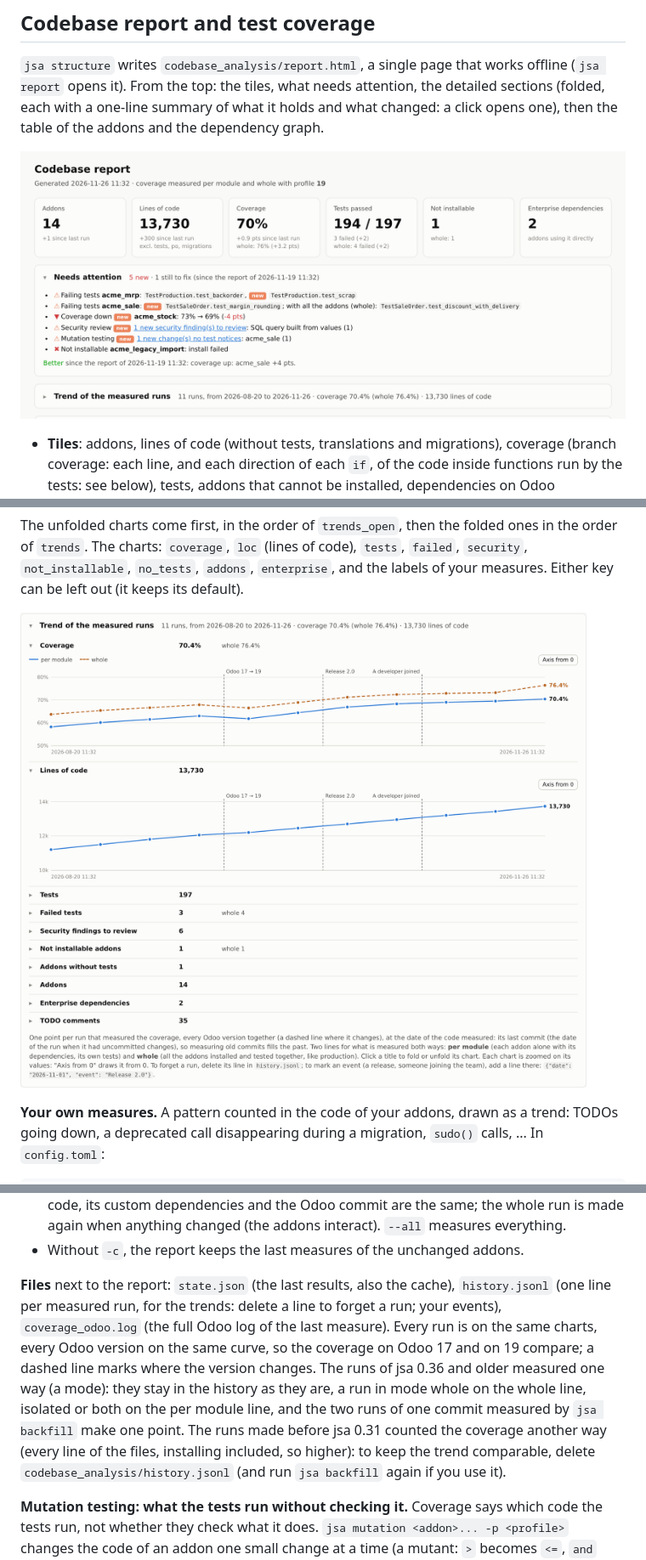
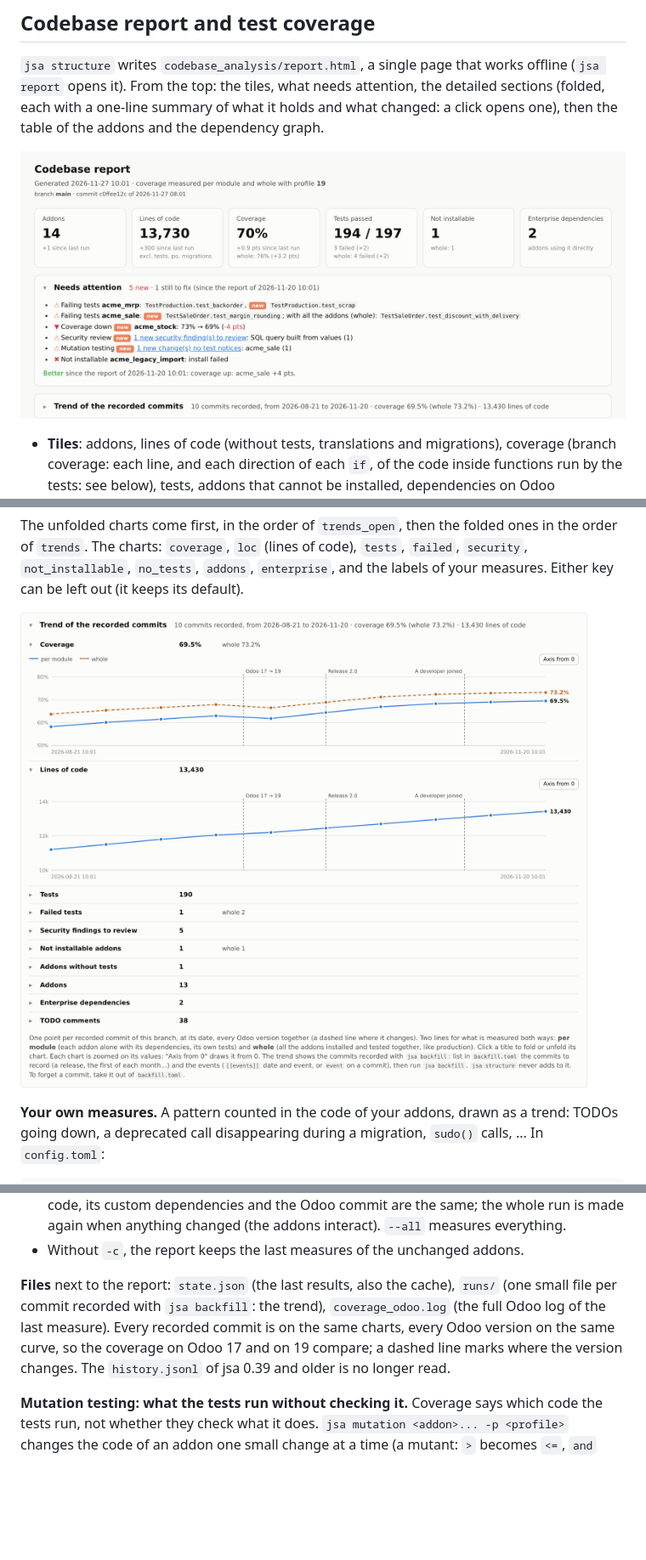
Before and after one commit to Minijump/jsa_dev_toolbox, a Markdown page: docs/guide.md, 3 parts joined by grey strips. Shown at 85% size. Drawn GitHub-style; pictures changed too: docs/images/report_overview.png, docs/images/report_trend.png; blank space fills up the shorter version.

```diff
--- a/docs/guide.md
+++ b/docs/guide.md
@@ -329,15 +331,10 @@ The report shows both: the value per module first, then the whole one (tiles, ta
   interact). `--all` measures everything.
 - Without `-c`, the report keeps the last measures of the unchanged addons.
 
-**Files** next to the report: `state.json` (the last results, also the cache), `history.jsonl` (one line per measured
-run, for the trends: delete a line to forget a run; your events), `coverage_odoo.log` (the full Odoo log of the last
-measure).
-Every run is on the same charts, every Odoo version on the same curve, so the coverage on Odoo 17 and on 19
-compare; a dashed line marks where the version changes. The runs of jsa 0.36 and older measured one way (a mode):
-they stay in the history as they are, a run in mode whole on the whole line, isolated or both on the per module line,
-and the two runs of one commit measured by `jsa backfill` make one point. The runs made before jsa 0.31 counted the
-coverage another way (every line of the files, installing included, so higher): to keep the trend comparable, delete
-`codebase_analysis/history.jsonl` (and run `jsa backfill` again if you use it).
+**Files** next to the report: `state.json` (the last results, also the cache), `runs/` (one small file per commit
+recorded with `jsa backfill`: the trend), `coverage_odoo.log` (the full Odoo log of the last measure). Every recorded
+commit is on the same charts, every Odoo version on the same curve, so the coverage on Odoo 17 and on 19 compare; a
+dashed line marks where the version changes. The `history.jsonl` of jsa 0.39 and older is no longer read.
 
 **Mutation testing: what the tests run without checking it.** Coverage says which code the tests run, not whether they
 check what it does. `jsa mutation <addon>... -p <profile>` changes the code of an addon one small change at a time (a
```
Also changed, not shown: other parts of docs/guide.md (+24 -24 lines), README.md (+1 -1 lines), 15 other files.
